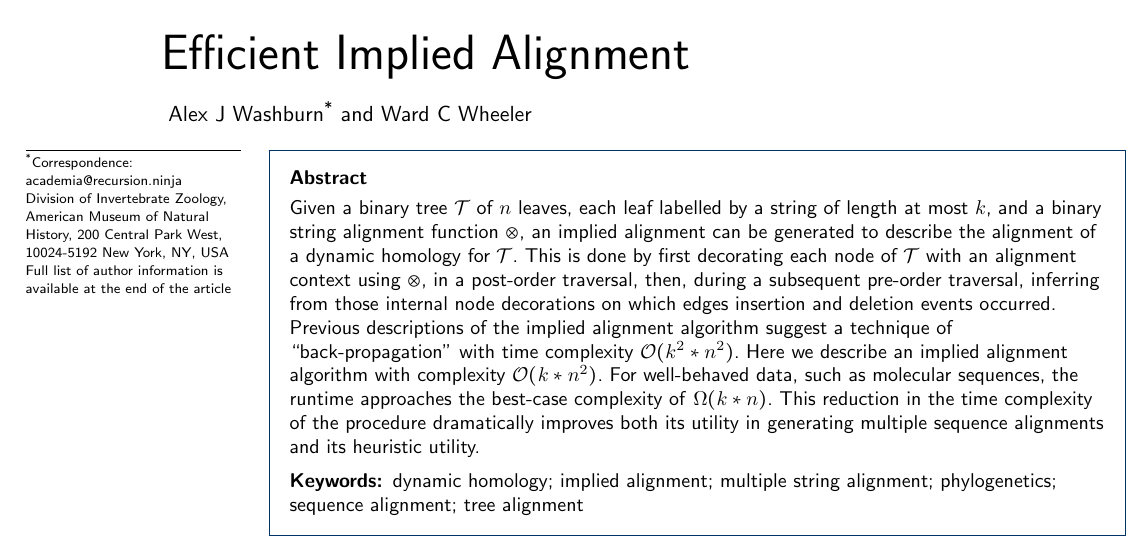
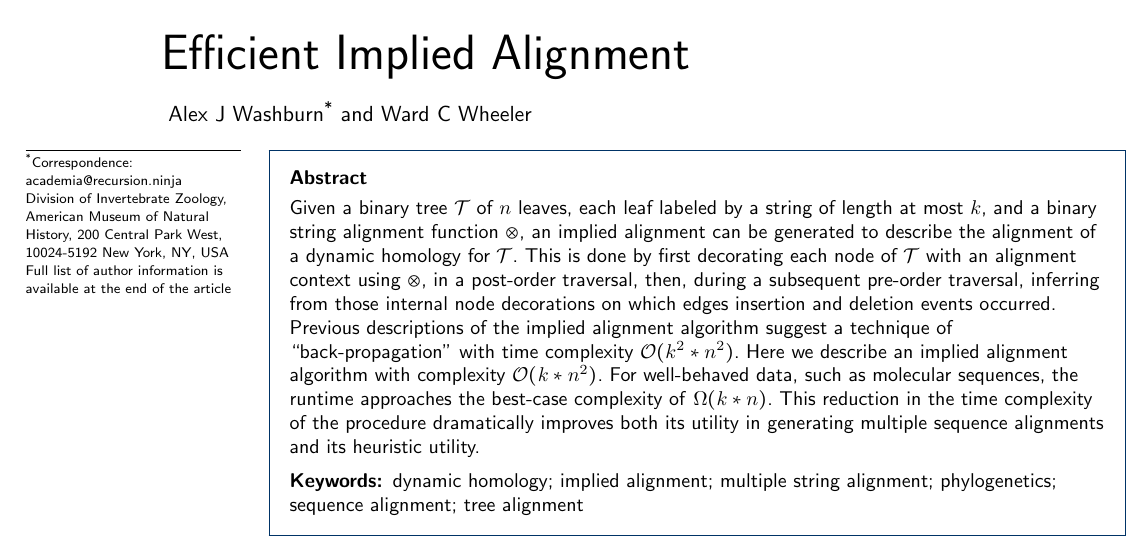
Before and after one commit to recursion-ninja/efficient-implied-alignment, a LaTeX document (tex/Efficient-Implied-Alignment.tex): part of page 1 of 21, cut so that both start at the same text. Compiled offline with pdfLaTeX; a missing bibliography style is replaced by a similar one.

Commit message:
Minor typo

```diff
--- a/tex/Efficient-Implied-Alignment.tex
+++ b/tex/Efficient-Implied-Alignment.tex
@@ -127,7 +127,7 @@
 \begin{abstractbox}
 
 	\begin{abstract}
-		Given a binary tree $\mathcal{T}$ of $n$ leaves, each leaf labelled by a string of length at most $k$, and a binary string alignment function $\otimes$, an implied alignment can be generated to describe the alignment of a dynamic homology for $\mathcal{T}$.
+		Given a binary tree $\mathcal{T}$ of $n$ leaves, each leaf labeled by a string of length at most $k$, and a binary string alignment function $\otimes$, an implied alignment can be generated to describe the alignment of a dynamic homology for $\mathcal{T}$.
 		This is done by first decorating each node of $\mathcal{T}$ with an alignment context using $\otimes$, in a post-order traversal, then, during a subsequent pre-order traversal, inferring from those internal node decorations on which edges insertion and deletion events occurred.
 		Previous descriptions of the implied alignment algorithm suggest a technique of ``back-propagation'' with time complexity $\mathcal{O}(k^2 * n^2)$.
 		Here we describe an implied alignment algorithm with complexity \textsc{$\mathcal{O}(k * n^2)$}.
```
